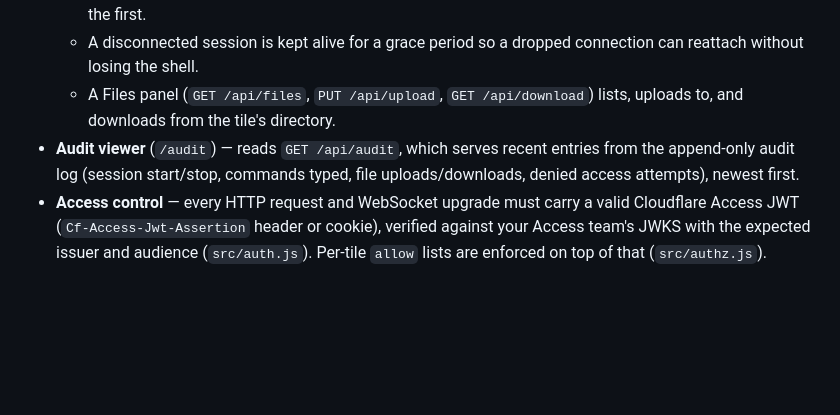
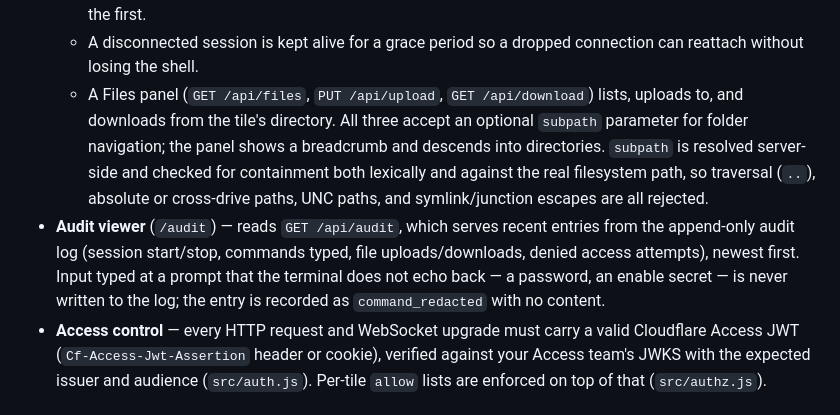
Before and after one commit to sjohnston1972/ssh, a Markdown page: README.md, the part around the change. GitHub-like rendering; blank space fills up the shorter version.

Commit message:
Document subpath navigation and audit redaction in the README
The docs pass landed before the security and files work, so the README
described the Files panel without folder navigation and the audit log without
the echo-state redaction.

Records the `subpath` parameter and its containment guarantees, and that input
the terminal never echoes is written as `command_redacted` with no content.

Claude-Session: https://claude.ai/code/session_01CS62NwuEbmGMwVF8kMHsQM

```diff
--- a/README.md
+++ b/README.md
@@ -23,10 +23,18 @@ in that directory, and there's a separate audit log viewer.
   - A disconnected session is kept alive for a grace period so a dropped
     connection can reattach without losing the shell.
   - A Files panel (`GET /api/files`, `PUT /api/upload`, `GET /api/download`)
-    lists, uploads to, and downloads from the tile's directory.
+    lists, uploads to, and downloads from the tile's directory. All three
+    accept an optional `subpath` parameter for folder navigation; the panel
+    shows a breadcrumb and descends into directories. `subpath` is resolved
+    server-side and checked for containment both lexically and against the
+    real filesystem path, so traversal (`..`), absolute or cross-drive paths,
+    UNC paths, and symlink/junction escapes are all rejected.
 - **Audit viewer** (`/audit`) — reads `GET /api/audit`, which serves recent
   entries from the append-only audit log (session start/stop, commands
   typed, file uploads/downloads, denied access attempts), newest first.
+  Input typed at a prompt that the terminal does not echo back — a password,
+  an enable secret — is never written to the log; the entry is recorded as
+  `command_redacted` with no content.
 - **Access control** — every HTTP request and WebSocket upgrade must carry a
   valid Cloudflare Access JWT (`Cf-Access-Jwt-Assertion` header or cookie),
   verified against your Access team's JWKS with the expected issuer and
```
